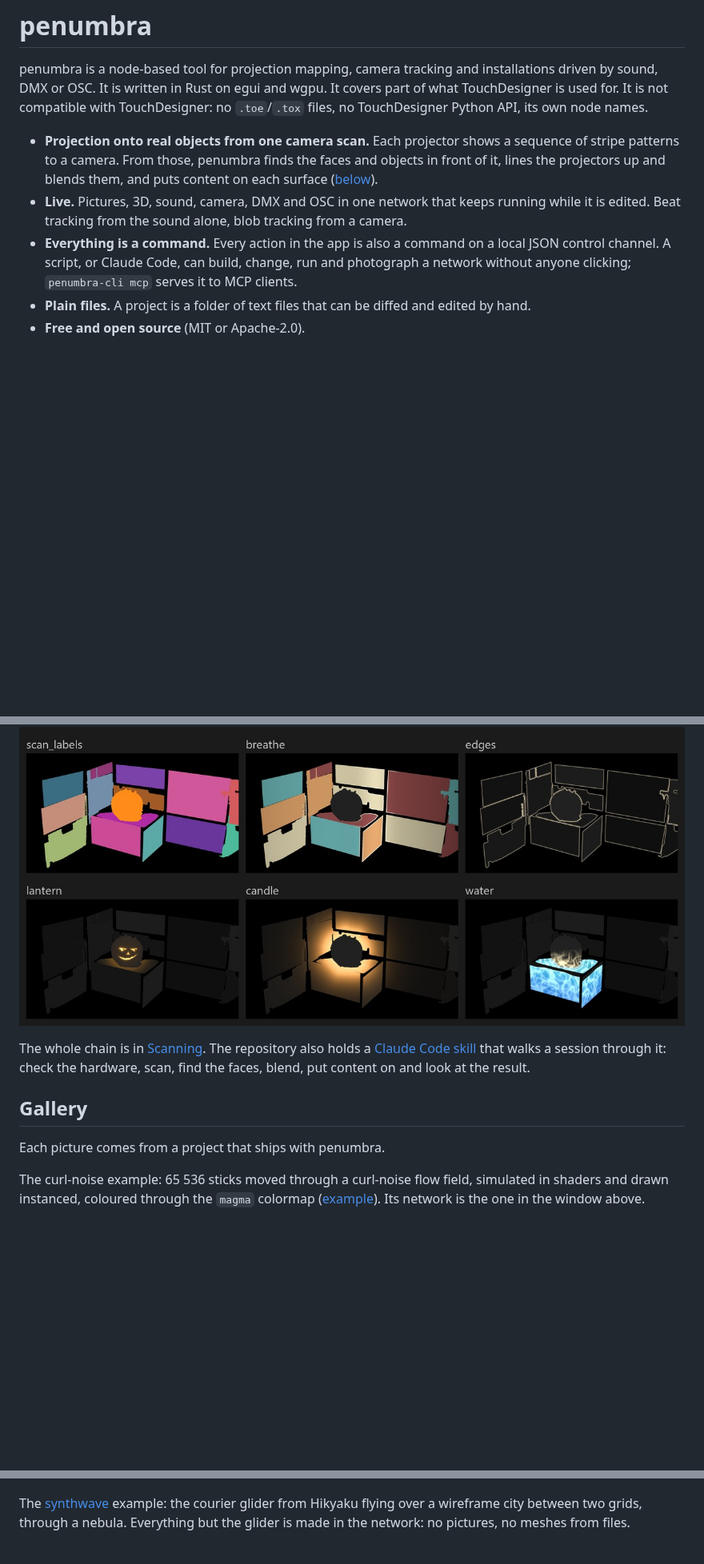
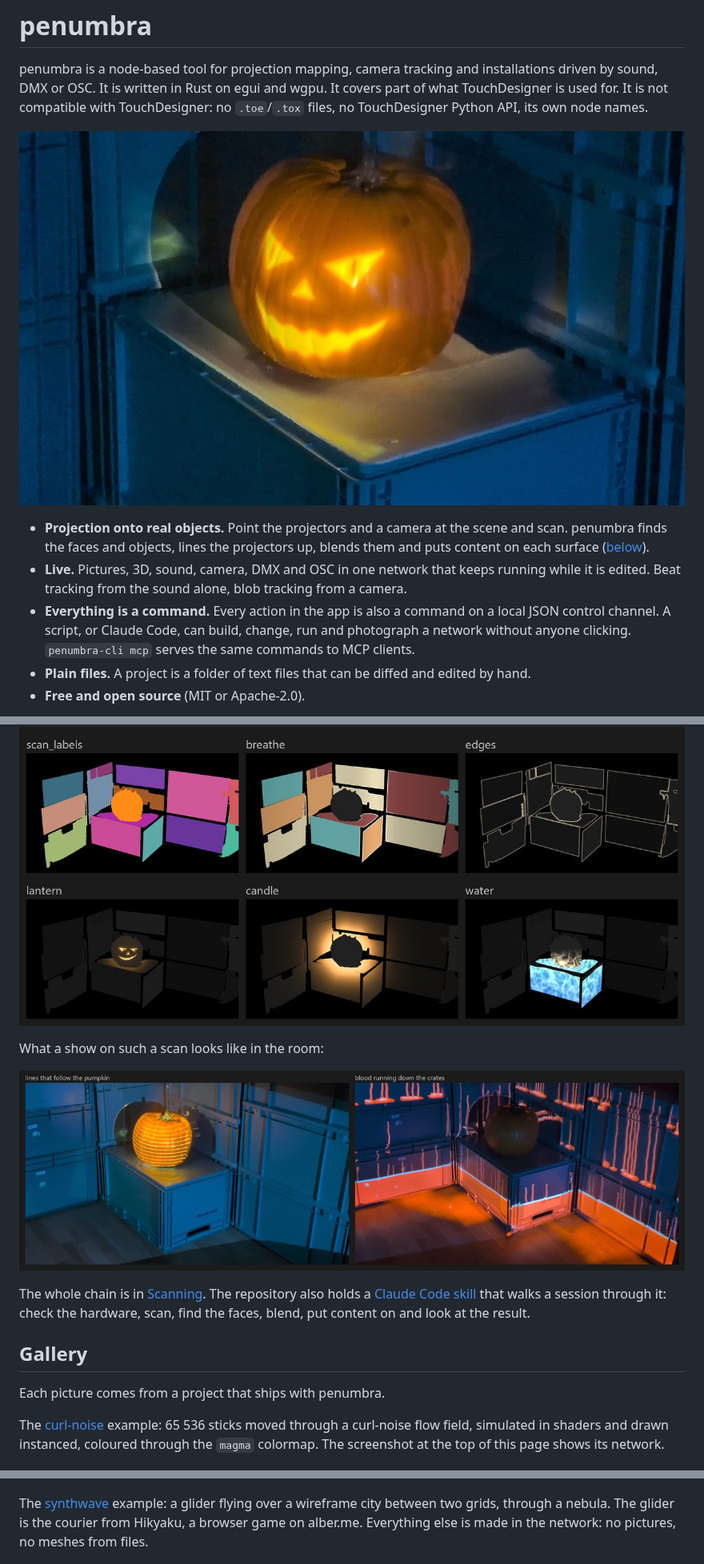
Before and after one commit to alexanderalber/penumbra, a Markdown page: README.md, 3 parts joined by grey strips. Shown at 80% size. Drawn GitHub-style; pictures changed too: assets/photos/lantern.jpg (added), assets/photos/show.jpg (added); blank space fills up the shorter version.

```diff
--- a/README.md
+++ b/README.md
@@ -5,15 +5,16 @@ by sound, DMX or OSC. It is written in Rust on egui and wgpu. It covers part of
 TouchDesigner is used for. It is not compatible with TouchDesigner: no `.toe`/`.tox` files, no
 TouchDesigner Python API, its own node names.
 
-- **Projection onto real objects from one camera scan.** Each projector shows a sequence of
-  stripe patterns to a camera. From those, penumbra finds the faces and objects in front of it,
-  lines the projectors up and blends them, and puts content on each surface
-  ([below](#projection-onto-objects)).
+![A real pumpkin on a crate in front of a wall of crates, with a grinning jack-o'-lantern face that is only projected on it](assets/photos/lantern.jpg)
+
+- **Projection onto real objects.** Point the projectors and a camera at the scene and scan.
+  penumbra finds the faces and objects, lines the projectors up, blends them and puts content
+  on each surface ([below](#projection-onto-objects)).
 - **Live.** Pictures, 3D, sound, camera, DMX and OSC in one network that keeps running while
   it is edited. Beat tracking from the sound alone, blob tracking from a camera.
 - **Everything is a command.** Every action in the app is also a command on a local JSON
   control channel. A script, or Claude Code, can build, change, run and photograph a network
-  without anyone clicking; `penumbra-cli mcp` serves it to MCP clients.
+  without anyone clicking. `penumbra-cli mcp` serves the same commands to MCP clients.
 - **Plain files.** A project is a folder of text files that can be diffed and edited by hand.
 - **Free and open source** (MIT or Apache-2.0).
 
@@ -164,5 +168,9 @@ scan of a few crates with a pumpkin:
 
 ![Six effects on the same scanned crates: colours per face, palette colours, glowing outlines, a carved pumpkin face, candle light around the pumpkin, water in a crate](assets/gallery/library.jpg)
+
+What a show on such a scan looks like in the room:
+
+![Left: glowing lines wrapped around the pumpkin, the crates in dim blue. Right: blood running down the crate fronts and pooling in red along their feet](assets/photos/show.jpg)
 
 The whole chain is in [Scanning](docs/scanning.md). The repository also holds a
 [Claude Code skill](.claude/skills/projection-mapping/SKILL.md) that walks a session through
@@ -172,15 +180,15 @@ it: check the hardware, scan, find the faces, blend, put content on and look at
 
 Each picture comes from a project that ships with penumbra.
 
-The curl-noise example: 65 536 sticks moved through a curl-noise flow field, simulated in
-shaders and drawn instanced, coloured through the `magma` colormap
-([example](examples/curl-noise/README.md)). Its network is the one in the window above.
+The [curl-noise](examples/curl-noise/README.md) example: 65 536 sticks moved through a
+curl-noise flow field, simulated in shaders and drawn instanced, coloured through the `magma`
+colormap. The screenshot at the top of this page shows its network.
 
 ![The curl-noise example: sticks in purple, pink and pale yellow swirling in a flow field](assets/gallery/curl-noise.jpg)
 
-The [synthwave](examples/synthwave/README.md) example: the courier glider from Hikyaku flying over a wireframe
-city between two grids, through a nebula. Everything but the glider is made in the network: no
-pictures, no meshes from files.
+The [synthwave](examples/synthwave/README.md) example: a glider flying over a wireframe city
+between two grids, through a nebula. The glider is the courier from Hikyaku, a browser game on
+alber.me. Everything else is made in the network: no pictures, no meshes from files.
 
 ![The synthwave example: a wireframe glider over wireframe blocks between white grids, in front of a purple and blue nebula](assets/gallery/synthwave.jpg)
 
```
Also changed, not shown: other parts of README.md (+28 -24 lines), assets/gallery/audio-meters.gif (deleted), assets/gallery/audio-meters.png (added), assets/gallery/scan.jpg (deleted), assets/photos/scan.jpg (added), 1 other file.
